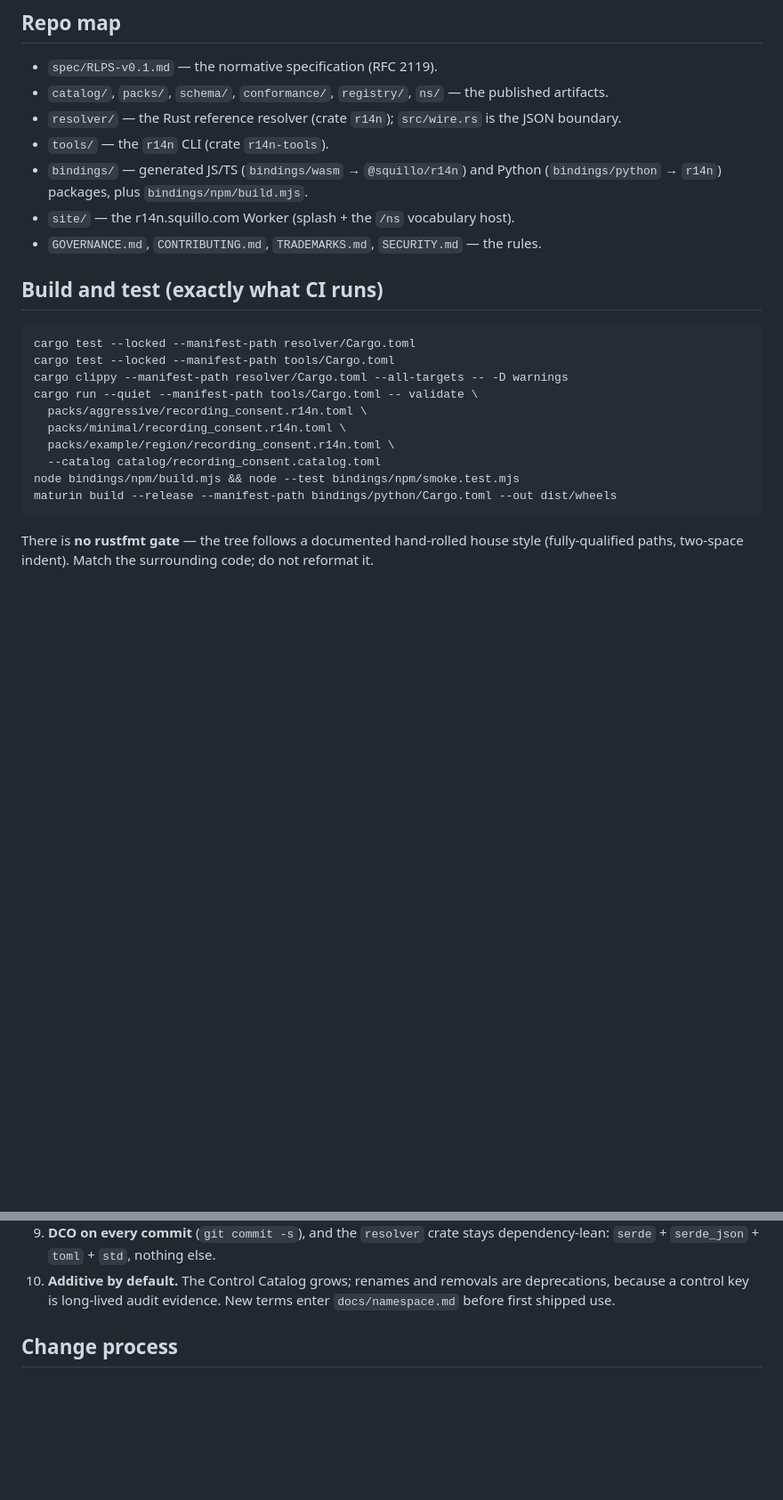
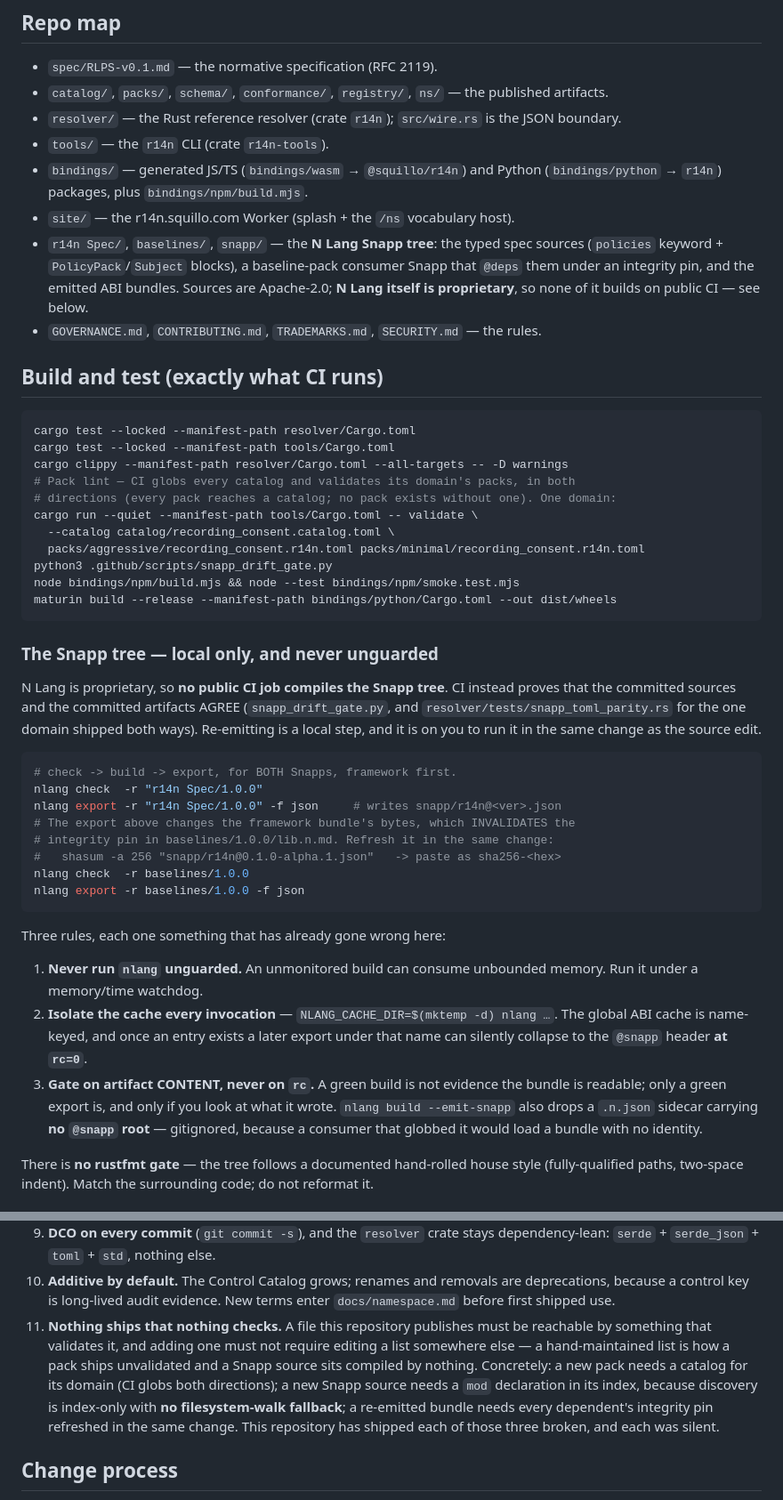
Before and after one commit to squillo/r14n, a Markdown page: AGENTS.md, 2 parts joined by grey strips. Shown at 89% size. GitHub-like rendering; blank space fills up the shorter version.

Commit message:
docs(agents): the Snapp tree exists, and here is how not to break it
AGENTS.md is the entry point for coding agents and its repo map omitted three
top-level directories. An agent following this file had no way to learn the
Snapp tree was there, which is a fair part of why it sat uncompiled for months
while every other gate stayed green.

Adds the tree to the map, the local-only build procedure, and invariant 11.

The build section also no longer claims to be "exactly what CI runs" while
naming three pack files by hand: the pack lint is glob-driven now, so the
command shown is a local one-domain equivalent rather than a stale copy that
would drift again the next time a pack lands.

Three rules are written down because each has already gone wrong here: never
run nlang unguarded (an unmonitored build can consume unbounded memory);
isolate the cache every invocation (the global ABI cache is name-keyed and a
later export under that name can collapse to the header at rc=0); and gate on
artifact content rather than rc, because a green build is not evidence the
bundle is readable and the build door also drops a sidecar carrying no @snapp
root.

The export ordering is spelled out with the reason attached: re-emitting the
framework changes its bytes and invalidates every dependent's integrity pin, so
the refresh belongs in the same change. That is the dependency system working,
but it is not guessable.

Invariant 11 generalises what the last few days kept finding: a hand-maintained
list is how a pack ships unvalidated and a source sits compiled by nothing.
Three instances, all silent.

Co-Authored-By: Squillo Code <320728527+squillo-code@users.noreply.github.com>
Signed-off-by: Scott Wyatt <4590417+scott-wyatt@users.noreply.github.com>

````diff
--- a/AGENTS.md
+++ b/AGENTS.md
@@ -20,6 +20,10 @@ duplicate it.
 - `bindings/` — generated JS/TS (`bindings/wasm` → `@squillo/r14n`) and Python
   (`bindings/python` → `r14n`) packages, plus `bindings/npm/build.mjs`.
 - `site/` — the r14n.squillo.com Worker (splash + the `/ns` vocabulary host).
+- `r14n Spec/`, `baselines/`, `snapp/` — the **N Lang Snapp tree**: the typed spec sources
+  (`policies` keyword + `PolicyPack`/`Subject` blocks), a baseline-pack consumer Snapp that
+  `@deps` them under an integrity pin, and the emitted ABI bundles. Sources are Apache-2.0;
+  **N Lang itself is proprietary**, so none of it builds on public CI — see below.
 - `GOVERNANCE.md`, `CONTRIBUTING.md`, `TRADEMARKS.md`, `SECURITY.md` — the rules.
 
 ## Build and test (exactly what CI runs)
@@ -28,14 +32,45 @@ duplicate it.
 cargo test --locked --manifest-path resolver/Cargo.toml
 cargo test --locked --manifest-path tools/Cargo.toml
 cargo clippy --manifest-path resolver/Cargo.toml --all-targets -- -D warnings
+# Pack lint — CI globs every catalog and validates its domain's packs, in both
+# directions (every pack reaches a catalog; no pack exists without one). One domain:
 cargo run --quiet --manifest-path tools/Cargo.toml -- validate \
-  packs/aggressive/recording_consent.r14n.toml \
-  packs/minimal/recording_consent.r14n.toml \
-  packs/example/region/recording_consent.r14n.toml \
-  --catalog catalog/recording_consent.catalog.toml
+  --catalog catalog/recording_consent.catalog.toml \
+  packs/aggressive/recording_consent.r14n.toml packs/minimal/recording_consent.r14n.toml
+python3 .github/scripts/snapp_drift_gate.py
 node bindings/npm/build.mjs && node --test bindings/npm/smoke.test.mjs
 maturin build --release --manifest-path bindings/python/Cargo.toml --out dist/wheels
 ```
+
+### The Snapp tree — local only, and never unguarded
+
+N Lang is proprietary, so **no public CI job compiles the Snapp tree**. CI instead proves
+that the committed sources and the committed artifacts AGREE (`snapp_drift_gate.py`, and
+`resolver/tests/snapp_toml_parity.rs` for the one domain shipped both ways). Re-emitting is
+a local step, and it is on you to run it in the same change as the source edit.
+
+```console
+# check -> build -> export, for BOTH Snapps, framework first.
+nlang check  -r "r14n Spec/1.0.0"
+nlang export -r "r14n Spec/1.0.0" -f json     # writes snapp/r14n@<ver>.json
+# The export above changes the framework bundle's bytes, which INVALIDATES the
+# integrity pin in baselines/1.0.0/lib.n.md. Refresh it in the same change:
+#   shasum -a 256 "snapp/r14n@0.1.0-alpha.1.json"   -> paste as sha256-<hex>
+nlang check  -r baselines/1.0.0
+nlang export -r baselines/1.0.0 -f json
+```
+
+Three rules, each one something that has already gone wrong here:
+
+1. **Never run `nlang` unguarded.** An unmonitored build can consume unbounded memory.
+   Run it under a memory/time watchdog.
+2. **Isolate the cache every invocation** — `NLANG_CACHE_DIR=$(mktemp -d) nlang …`. The
+   global ABI cache is name-keyed, and once an entry exists a later export under that name
+   can silently collapse to the `@snapp` header **at `rc=0`**.
+3. **Gate on artifact CONTENT, never on `rc`.** A green build is not evidence the bundle is
+   readable; only a green export is, and only if you look at what it wrote. `nlang build
+   --emit-snapp` also drops a `.n.json` sidecar carrying **no `@snapp` root** — gitignored,
+   because a consumer that globbed it would load a bundle with no identity.
 
 There is **no rustfmt gate** — the tree follows a documented hand-rolled house style
 (fully-qualified paths, two-space indent). Match the surrounding code; do not reformat it.
@@ -73,6 +108,14 @@ There is **no rustfmt gate** — the tree follows a documented hand-rolled house
 10. **Additive by default.** The Control Catalog grows; renames and removals are deprecations,
    because a control key is long-lived audit evidence. New terms enter `docs/namespace.md`
    before first shipped use.
+11. **Nothing ships that nothing checks.** A file this repository publishes must be reachable
+   by something that validates it, and adding one must not require editing a list somewhere
+   else — a hand-maintained list is how a pack ships unvalidated and a Snapp source sits
+   compiled by nothing. Concretely: a new pack needs a catalog for its domain (CI globs both
+   directions); a new Snapp source needs a `mod` declaration in its index, because discovery
+   is index-only with **no filesystem-walk fallback**; a re-emitted bundle needs every
+   dependent's integrity pin refreshed in the same change. This repository has shipped each
+   of those three broken, and each was silent.
 
 ## Change process
 
````
